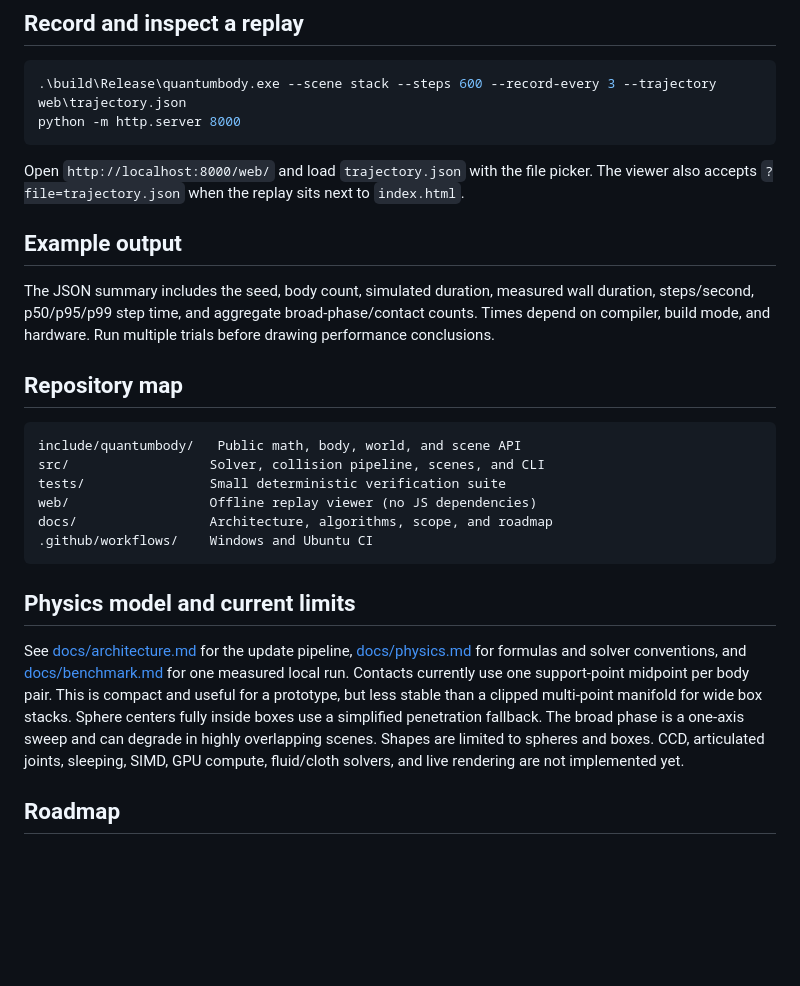
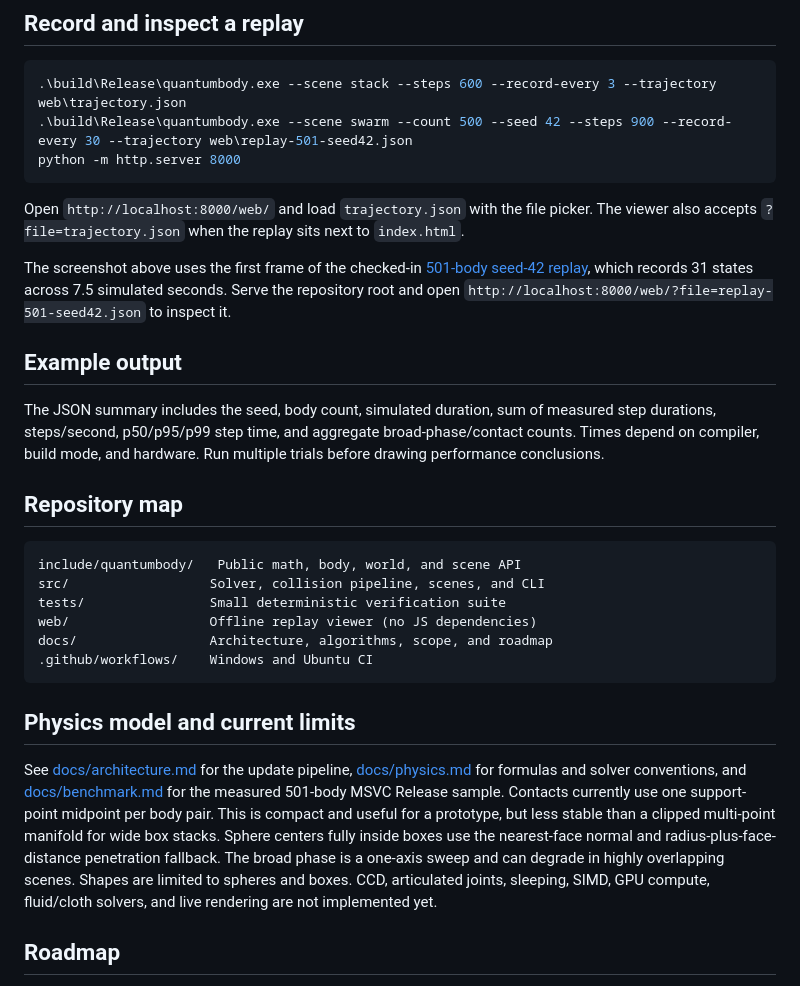
Before and after one commit to Mr444-dev/QuantumBody, a Markdown page: README.md, the part around one of its changes. GitHub-like rendering; blank space fills up the shorter version.

````diff
--- a/README.md
+++ b/README.md
@@ -42,14 +45,17 @@ The program prints one JSON metrics record to stdout. `--csv FILE` writes step t
 
 ```powershell
 .\build\Release\quantumbody.exe --scene stack --steps 600 --record-every 3 --trajectory web\trajectory.json
+.\build\Release\quantumbody.exe --scene swarm --count 500 --seed 42 --steps 900 --record-every 30 --trajectory web\replay-501-seed42.json
 python -m http.server 8000
 ```
 
 Open `http://localhost:8000/web/` and load `trajectory.json` with the file picker. The viewer also accepts `?file=trajectory.json` when the replay sits next to `index.html`.
 
+The screenshot above uses the first frame of the checked-in [501-body seed-42 replay](web/replay-501-seed42.json), which records 31 states across 7.5 simulated seconds. Serve the repository root and open `http://localhost:8000/web/?file=replay-501-seed42.json` to inspect it.
+
 ## Example output
 
-The JSON summary includes the seed, body count, simulated duration, measured wall duration, steps/second, p50/p95/p99 step time, and aggregate broad-phase/contact counts. Times depend on compiler, build mode, and hardware. Run multiple trials before drawing performance conclusions.
+The JSON summary includes the seed, body count, simulated duration, sum of measured step durations, steps/second, p50/p95/p99 step time, and aggregate broad-phase/contact counts. Times depend on compiler, build mode, and hardware. Run multiple trials before drawing performance conclusions.
 
 ## Repository map
 
@@ -64,7 +70,7 @@ docs/                 Architecture, algorithms, scope, and roadmap
 
 ## Physics model and current limits
 
-See [docs/architecture.md](docs/architecture.md) for the update pipeline, [docs/physics.md](docs/physics.md) for formulas and solver conventions, and [docs/benchmark.md](docs/benchmark.md) for one measured local run. Contacts currently use one support-point midpoint per body pair. This is compact and useful for a prototype, but less stable than a clipped multi-point manifold for wide box stacks. Sphere centers fully inside boxes use a simplified penetration fallback. The broad phase is a one-axis sweep and can degrade in highly overlapping scenes. Shapes are limited to spheres and boxes. CCD, articulated joints, sleeping, SIMD, GPU compute, fluid/cloth solvers, and live rendering are not implemented yet.
+See [docs/architecture.md](docs/architecture.md) for the update pipeline, [docs/physics.md](docs/physics.md) for formulas and solver conventions, and [docs/benchmark.md](docs/benchmark.md) for the measured 501-body MSVC Release sample. Contacts currently use one support-point midpoint per body pair. This is compact and useful for a prototype, but less stable than a clipped multi-point manifold for wide box stacks. Sphere centers fully inside boxes use the nearest-face normal and radius-plus-face-distance penetration fallback. The broad phase is a one-axis sweep and can degrade in highly overlapping scenes. Shapes are limited to spheres and boxes. CCD, articulated joints, sleeping, SIMD, GPU compute, fluid/cloth solvers, and live rendering are not implemented yet.
 
 ## Roadmap
 
````
Also changed, not shown: other parts of README.md (+5 -2 lines), README.pl.md (+2 -2 lines), docs/benchmark.md (+15 -10 lines), docs/screenshots/quantumbody-viewer.png (added), 5 other files.
